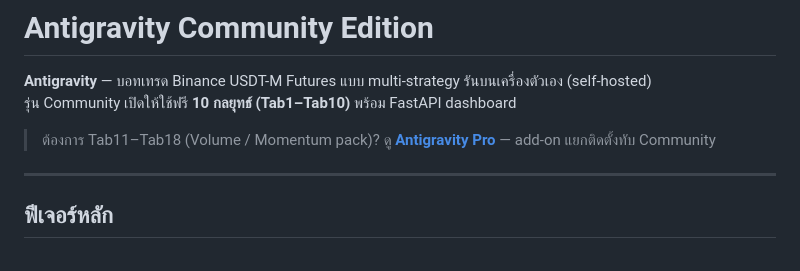
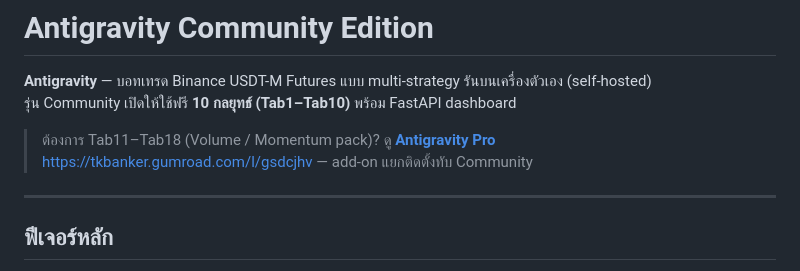
Before and after one commit to borbaibank/antigravity-community, a Markdown page: README.md, the part around the change. GitHub-like rendering.

```diff
--- a/README.md
+++ b/README.md
@@ -3,7 +3,7 @@
 **Antigravity** — บอทเทรด Binance USDT-M Futures แบบ multi-strategy รันบนเครื่องตัวเอง (self-hosted)
 รุ่น Community เปิดให้ใช้ฟรี **10 กลยุทธ์ (Tab1–Tab10)** พร้อม FastAPI dashboard
 
-> ต้องการ Tab11–Tab18 (Volume / Momentum pack)? ดู **[Antigravity Pro](https://tkbanker.gumroad.com/l/gsdcjhv)** — add-on แยกติดตั้งทับ Community
+> ต้องการ Tab11–Tab18 (Volume / Momentum pack)? ดู **[Antigravity Pro](https://tkbanker.gumroad.com/l/gsdcjhv)** https://tkbanker.gumroad.com/l/gsdcjhv — add-on แยกติดตั้งทับ Community
 
 ---
 
```
